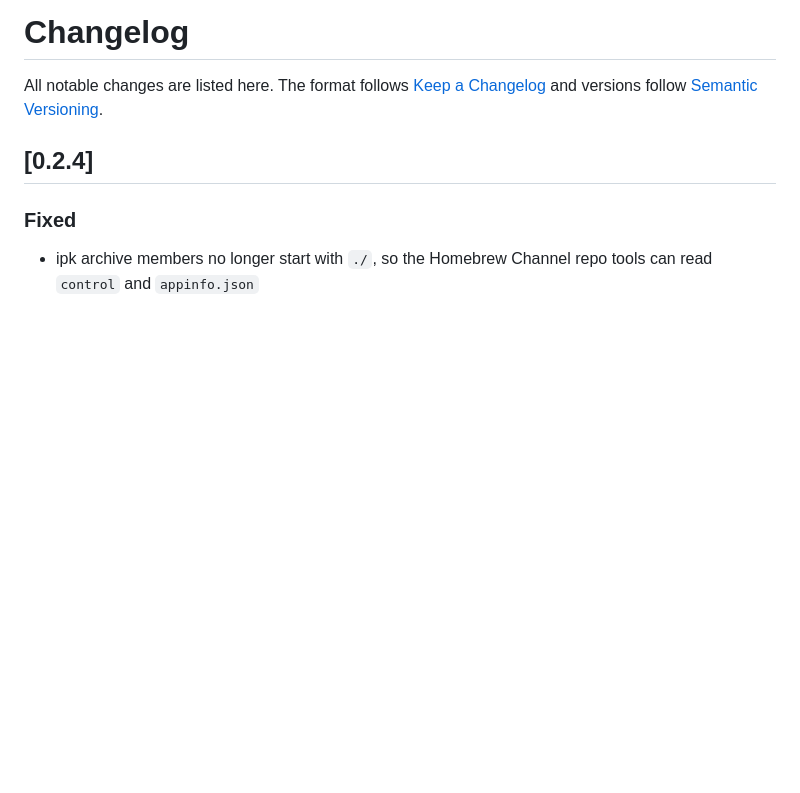
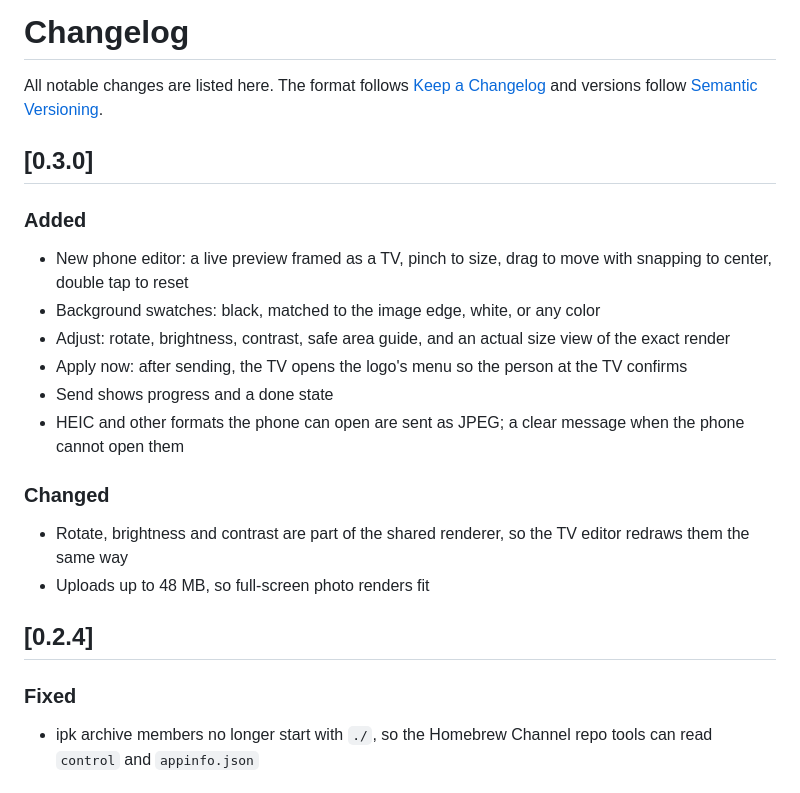
Before and after one commit to helv-io/good-splash-replacer, a Markdown page: CHANGELOG.md, the part around the change. Rendered like a GitHub page; blank space fills up the shorter version.

```diff
--- a/CHANGELOG.md
+++ b/CHANGELOG.md
@@ -1,6 +1,22 @@
 # Changelog
 
 All notable changes are listed here. The format follows [Keep a Changelog](https://keepachangelog.com/en/1.1.0/) and versions follow [Semantic Versioning](https://semver.org/spec/v2.0.0.html).
+
+## [0.3.0]
+
+### Added
+
+- New phone editor: a live preview framed as a TV, pinch to size, drag to move with snapping to center, double tap to reset
+- Background swatches: black, matched to the image edge, white, or any color
+- Adjust: rotate, brightness, contrast, safe area guide, and an actual size view of the exact render
+- Apply now: after sending, the TV opens the logo's menu so the person at the TV confirms
+- Send shows progress and a done state
+- HEIC and other formats the phone can open are sent as JPEG; a clear message when the phone cannot open them
+
+### Changed
+
+- Rotate, brightness and contrast are part of the shared renderer, so the TV editor redraws them the same way
+- Uploads up to 48 MB, so full-screen photo renders fit
 
 ## [0.2.4]
 
```
Also changed, not shown: README.md (+6 -4 lines), docs/phone-adjust.png (added), docs/phone.png, 1 other file.
